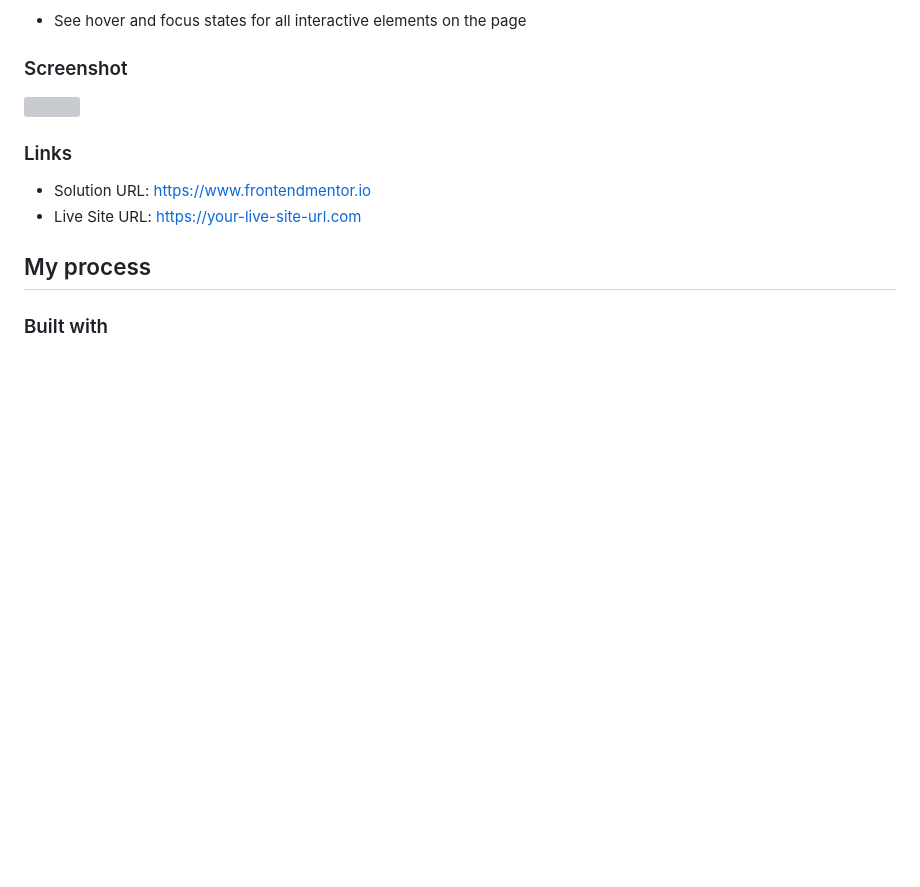
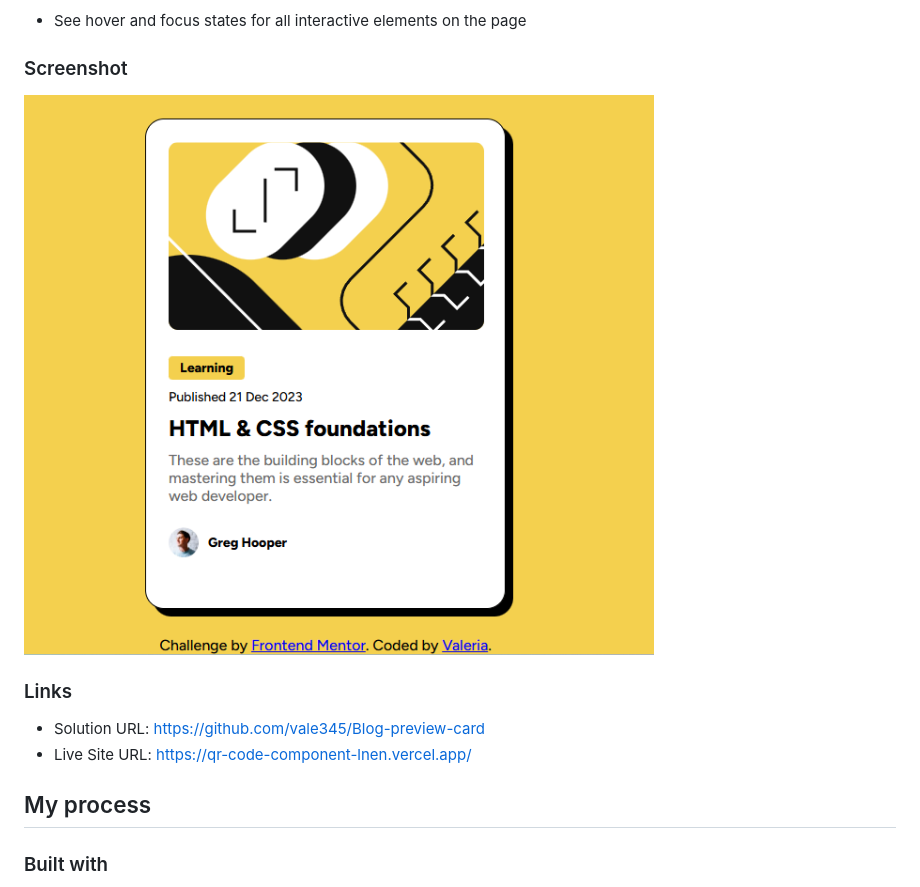
Before and after one commit to vale345/Blog-preview-card, a Markdown page: README.md, the part around the change. Rendered like a GitHub page; pictures changed too: assets/images/Captura de pantalla 2026-02-05 134934.png (added); blank space fills up the shorter version; grey boxes are pictures that could not be loaded.

```diff
--- a/README.md
+++ b/README.md
@@ -12,12 +12,12 @@ Users should be able to:
 
 ### Screenshot
 
-![](./screenshot.jpg)
+![](./assets/images/Captura%20de%20pantalla%202026-02-05%20134934.png)
 
 ### Links
 
-- Solution URL: https://www.frontendmentor.io
-- Live Site URL: https://your-live-site-url.com
+- Solution URL: https://github.com/vale345/Blog-preview-card
+- Live Site URL: https://qr-code-component-lnen.vercel.app/
 
 ## My process
 
```
